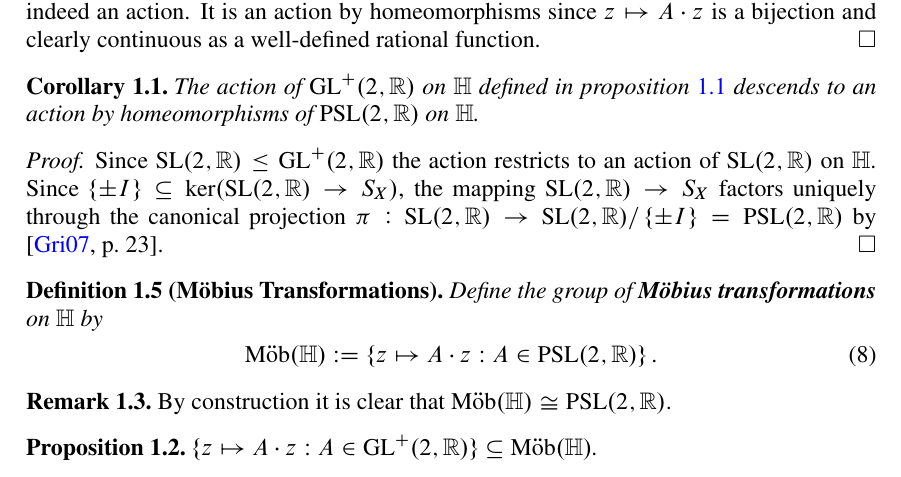
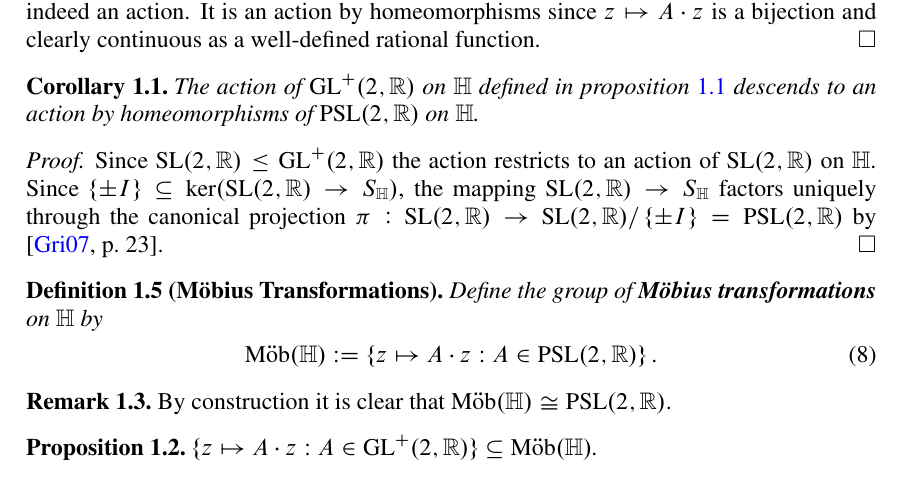
Before and after one commit to TheGeekGreek/autumn_2017, a LaTeX paper (Fuchsian_groups/main.tex): part of page 3 of 10, cut so that both start at the same text. The pictures show the PDF file Fuchsian_groups/main.pdf that the author committed with the source.

Commit message:
fixed some typos

```diff
--- a/Fuchsian_groups/main.tex
+++ b/Fuchsian_groups/main.tex
@@ -105,7 +105,7 @@ If $X$ is a topological space and $G$ acts on $X$, we say that the action is an
 \end{corollary}
 
 \begin{proof}
-	Since $\SLrm(2,\Rbb) \leq \GLrm^+(2,\Rbb)$ the action restricts to an action of $\SLrm(2,\Rbb)$ on $\Hbb$. Since $\cbr[0]{\pm I} \subseteq \ker(\SLrm(2,\Rbb) \to S_X)$, the mapping $\SLrm(2,\Rbb) \to S_X$ factors uniquely through the canonical projection $\pi : \SLrm(2,\Rbb) \to \SLrm(2,\Rbb)/\cbr[0]{\pm I} = \PSLrm(2,\Rbb)$ by \cite[23]{grillet:abstract_algebra:2007}.
+	Since $\SLrm(2,\Rbb) \leq \GLrm^+(2,\Rbb)$ the action restricts to an action of $\SLrm(2,\Rbb)$ on $\Hbb$. Since $\cbr[0]{\pm I} \subseteq \ker(\SLrm(2,\Rbb) \to S_\Hbb)$, the mapping $\SLrm(2,\Rbb) \to S_\Hbb$ factors uniquely through the canonical projection $\pi : \SLrm(2,\Rbb) \to \SLrm(2,\Rbb)/\cbr[0]{\pm I} = \PSLrm(2,\Rbb)$ by \cite[23]{grillet:abstract_algebra:2007}.
 \end{proof}
 
 \begin{definition}[M\"obius Transformations]
```
Also changed, not shown: Fuchsian_groups/main.pdf, functional_analysis/solutions/sheet_1/sol_1.pdf.
